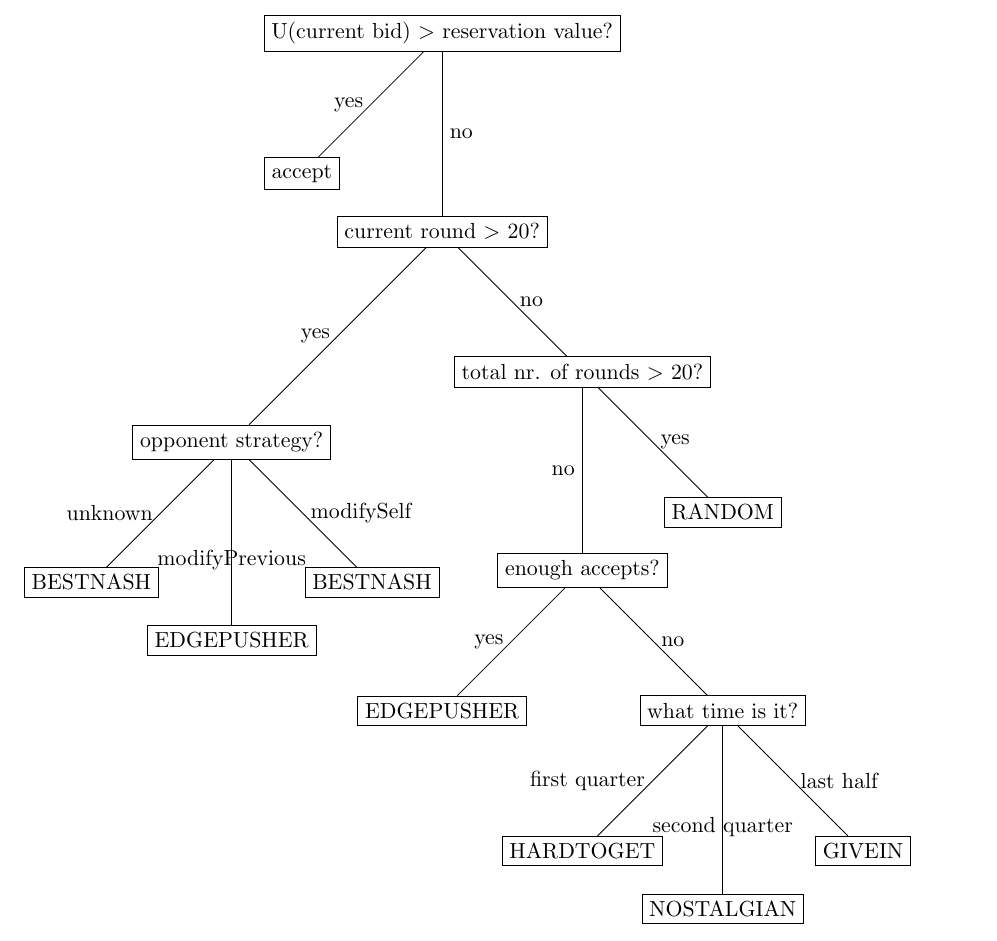
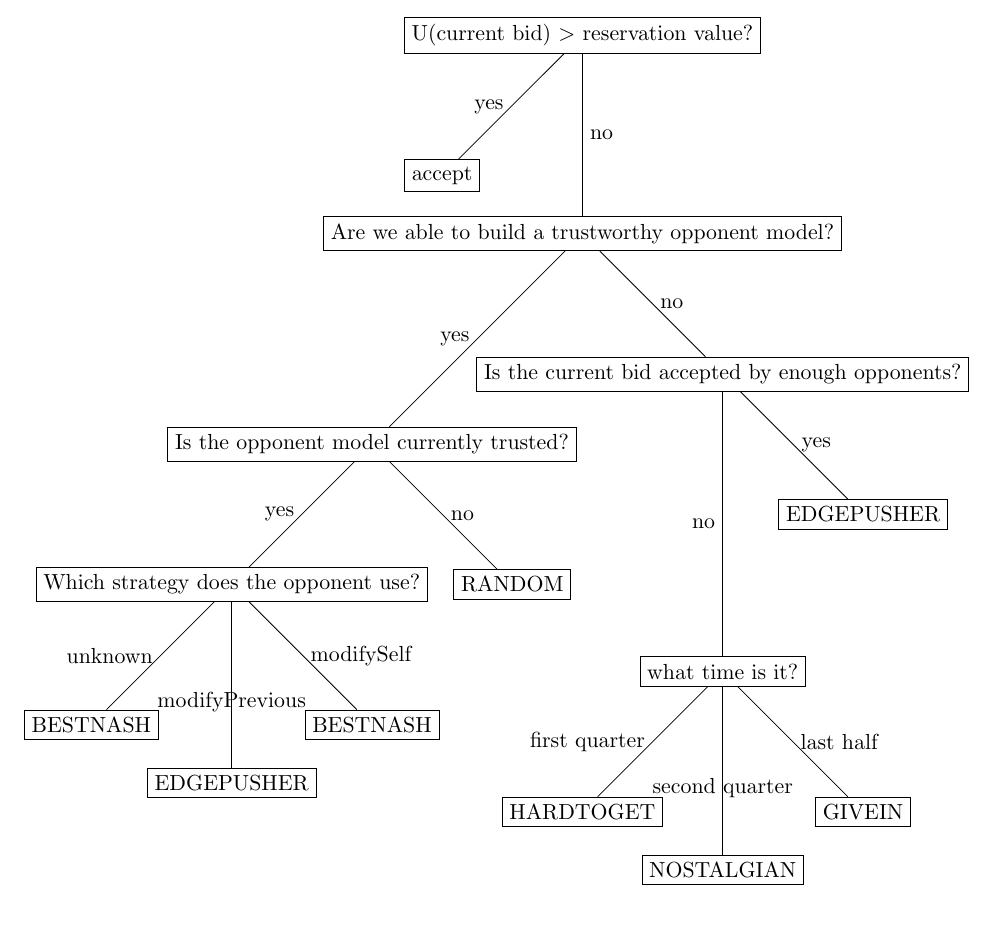
Before and after one commit to JWvanV/NegotiationAssignment, a LaTeX document (docs/report.tex, which reads docs/decisiontree.tex): part of page 4 of 11, cut so that both start at the same text. Compiled offline with pdfLaTeX.

Commit message:
updated decision tree to reflect switched steps in code

```diff
--- a/docs/decisiontree.tex
+++ b/docs/decisiontree.tex
@@ -8,31 +8,31 @@
 
     \node [node] (A) {U(current bid) $>$ reservation value?};
     \path (A) ++(-135:\nodeDist) node [node] (B) {accept};
-    \path (A) ++(-90:\nodeDist) node [node] (C) {current round $>$ 20?};
-    \path (C) ++(-135:\nodeDist*1.5) node [node] (D) {opponent strategy?};
-    \path (C) ++(-45:\nodeDist) node [node] (E) {total nr. of rounds $>$ 20?};
+    \path (A) ++(-90:\nodeDist) node [node] (C) {Are we able to build a trustworthy opponent model?};
+    \path (C) ++(-135:\nodeDist*1.5) node [node] (Z) {Is the opponent model currently trusted?};
+    \path (Z) ++(-45:\nodeDist) node [node] (X) {RANDOM};
+    \path (Z) ++(-135:\nodeDist) node [node] (D) {Which strategy does the opponent use?};
+    \path (C) ++(-45:\nodeDist) node [node] (E) {Is the current bid accepted by enough opponents?};
     \path (D) ++(-135:\nodeDist) node [node] (F) {BESTNASH};
     \path (D) ++(-90:\nodeDist) node [node] (G) {EDGEPUSHER};
     \path (D) ++(-45:\nodeDist) node [node] (H) {BESTNASH};
-    \path (E) ++(-45:\nodeDist) node [node] (I) {RANDOM};
-    \path (E) ++(-90:\nodeDist) node [node] (J) {enough accepts?};
-    \path (J) ++(-135:\nodeDist) node [node] (K) {EDGEPUSHER};
-    \path (J) ++(-45:\nodeDist) node [node] (L) {what time is it?};
+    \path (E) ++(-45:\nodeDist) node [node] (K) {EDGEPUSHER};
+    \path (E) ++(-90:\nodeDist*1.5) node [node] (L) {what time is it?};
     \path (L) ++(-135:\nodeDist) node [node] (M) {HARDTOGET};
     \path (L) ++(-90:\nodeDist) node [node] (N) {NOSTALGIAN};
     \path (L) ++(-45:\nodeDist) node [node] (O) {GIVEIN};
 
     \draw (A) -- (B) node [left,pos=0.5] {yes}(A);
     \draw (A) -- (C) node [right,pos=0.5] {no}(A);
-    \draw (C) -- (D) node [left,pos=0.5] {yes}(A);
+    \draw (C) -- (Z) node [left,pos=0.5] {yes}(A);
+    \draw (Z) -- (D) node [left,pos=0.5] {yes}(A);
     \draw (C) -- (E) node [right,pos=0.5] {no}(A);
     \draw (D) -- (F) node [left,pos=0.5] {unknown}(A);
     \draw (D) -- (G) node [below,pos=0.5] {modifyPrevious}(A);
     \draw (D) -- (H) node [right,pos=0.5] {modifySelf}(A);
-    \draw (E) -- (I) node [right,pos=0.5] {yes}(A);
-    \draw (E) -- (J) node [left,pos=0.5] {no}(A);
-    \draw (J) -- (K) node [left,pos=0.5] {yes}(A);
-    \draw (J) -- (L) node [right,pos=0.5] {no}(A);
+    \draw (E) -- (K) node [right,pos=0.5] {yes}(A);
+    \draw (Z) -- (X) node [right,pos=0.5] {no}(A);
+    \draw (E) -- (L) node [left,pos=0.5] {no}(A);
     \draw (L) -- (M) node [left,pos=0.5] {first quarter}(A);
     \draw (L) -- (N) node [below,pos=0.5] {second quarter}(A);
     \draw (L) -- (O) node [right,pos=0.5] {last half}(A);
```
